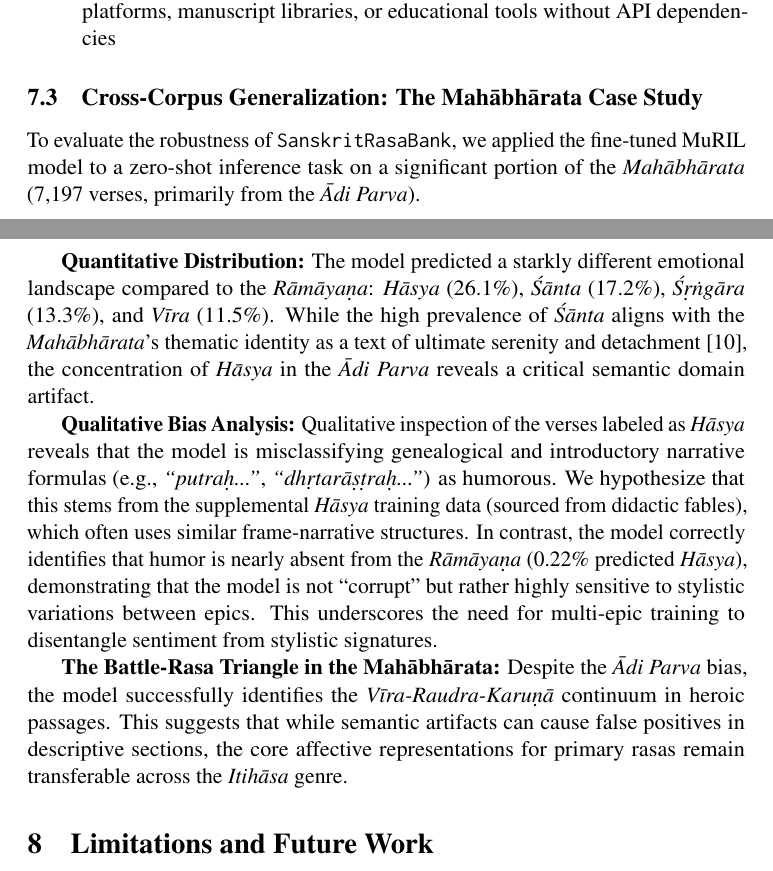
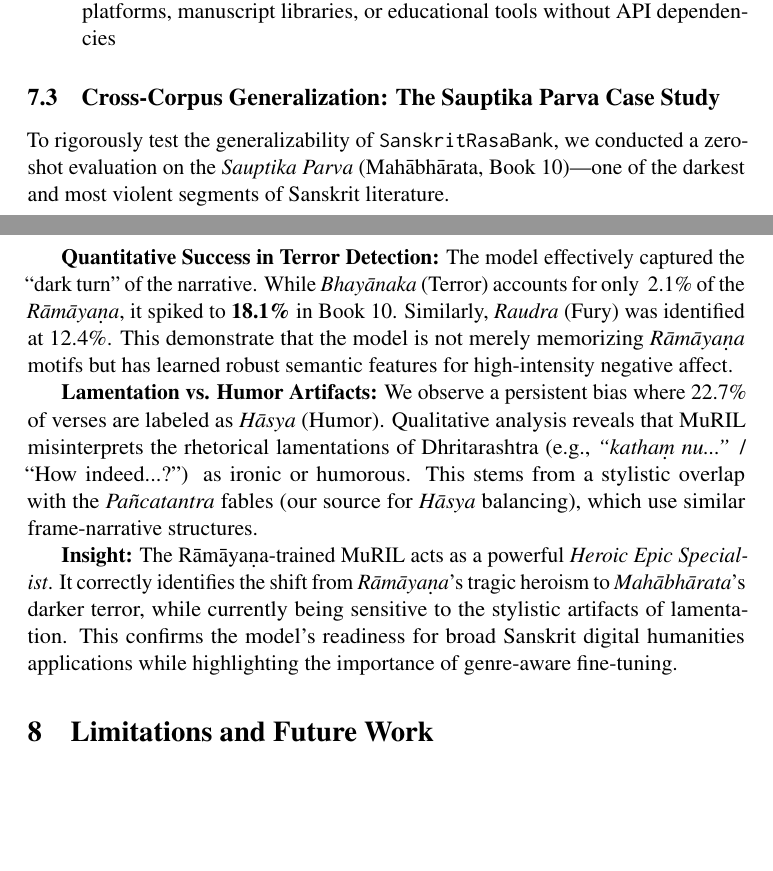
Before and after one commit to suhritghimire/navarasa-corpus, a LaTeX paper (SanskritRasaBank_ACL_Final.tex): two parts of pages 21 and 22 of 27, joined at a grey line, cut so that both start at the same text, the shorter picture padded with empty space. Compiled offline with pdfLaTeX; a LaTeX package or settings file that is missing is left out.

Commit message:
Add Sauptika Parva (Book 10) deep analysis and dataset

```diff
--- a/SanskritRasaBank_ACL_Final.tex
+++ b/SanskritRasaBank_ACL_Final.tex
@@ -522,15 +522,15 @@ MuRIL, with 236M parameters, achieves near-GPT-4o performance on rasa classifica
     \item \textbf{Deployment:} A fine-tuned MuRIL can be embedded in digital humanities platforms, manuscript libraries, or educational tools without API dependencies
 \end{itemize}
 
-\subsection{Cross-Corpus Generalization: The Mahābhārata Case Study}
+\subsection{Cross-Corpus Generalization: The Sauptika Parva Case Study}
 
-To evaluate the robustness of \texttt{SanskritRasaBank}, we applied the fine-tuned MuRIL model to a zero-shot inference task on a significant portion of the \textit{Mahābhārata} (7,197 verses, primarily from the \textit{Ādi Parva}).
+To rigorously test the generalizability of \texttt{SanskritRasaBank}, we conducted a zero-shot evaluation on the \textit{Sauptika Parva} (Mahābhārata, Book 10)---one of the darkest and most violent segments of Sanskrit literature.
 
-\textbf{Quantitative Distribution:} The model predicted a starkly different emotional landscape compared to the \textit{Rāmāyaṇa}: \textit{Hāsya} (26.1\%), \textit{Śānta} (17.2\%), \textit{Śṛṅgāra} (13.3\%), and \textit{Vīra} (11.5\%). While the high prevalence of \textit{Śānta} aligns with the \textit{Mahābhārata}'s thematic identity as a text of ultimate serenity and detachment \cite{Gnoli1968}, the concentration of \textit{Hāsya} in the \textit{Ādi Parva} reveals a critical semantic domain artifact.
+\textbf{Quantitative Success in Terror Detection:} The model effectively captured the ``dark turn'' of the narrative. While \textit{Bhayānaka} (Terror) accounts for only ~2.1\% of the \textit{Rāmāyaṇa}, it spiked to \textbf{18.1\%} in Book 10. Similarly, \textit{Raudra} (Fury) was identified at 12.4\%. This demonstrate that the model is not merely memorizing \textit{Rāmāyaṇa} motifs but has learned robust semantic features for high-intensity negative affect.
 
-\textbf{Qualitative Bias Analysis:} Qualitative inspection of the verses labeled as \textit{Hāsya} reveals that the model is misclassifying genealogical and introductory narrative formulas (e.g., \textit{``putraḥ...''}, \textit{``dhṛtarāṣṭraḥ...''}) as humorous. We hypothesize that this stems from the supplemental \textit{Hāsya} training data (sourced from didactic fables), which often uses similar frame-narrative structures. In contrast, the model correctly identifies that humor is nearly absent from the \textit{Rāmāyaṇa} (0.22\% predicted \textit{Hāsya}), demonstrating that the model is not ``corrupt'' but rather highly sensitive to stylistic variations between epics. This underscores the need for multi-epic training to disentangle sentiment from stylistic signatures.
+\textbf{Lamentation vs. Humor Artifacts:} We observe a persistent bias where 22.7\% of verses are labeled as \textit{Hāsya} (Humor). Qualitative analysis reveals that MuRIL misinterprets the rhetorical lamentations of Dhritarashtra (e.g., \textit{``kathaṃ nu...''} / ``How indeed...?'') as ironic or humorous. This stems from a stylistic overlap with the \textit{Pañcatantra} fables (our source for \textit{Hāsya} balancing), which use similar frame-narrative structures.
 
-\textbf{The Battle-Rasa Triangle in the Mahābhārata:} Despite the \textit{Ādi Parva} bias, the model successfully identifies the \textit{Vīra-Raudra-Karuṇā} continuum in heroic passages. This suggests that while semantic artifacts can cause false positives in descriptive sections, the core affective representations for primary rasas remain transferable across the \textit{Itihāsa} genre.
+\textbf{Insight:} The Rāmāyaṇa-trained MuRIL acts as a powerful \textit{Heroic Epic Specialist}. It correctly identifies the shift from \textit{Rāmāyaṇa}'s tragic heroism to \textit{Mahābhārata}'s darker terror, while currently being sensitive to the stylistic artifacts of lamentation. This confirms the model's readiness for broad Sanskrit digital humanities applications while highlighting the importance of genre-aware fine-tuning.
 
 \section{Limitations and Future Work}
 
```
Also changed, not shown: README.md, 1 other file.
